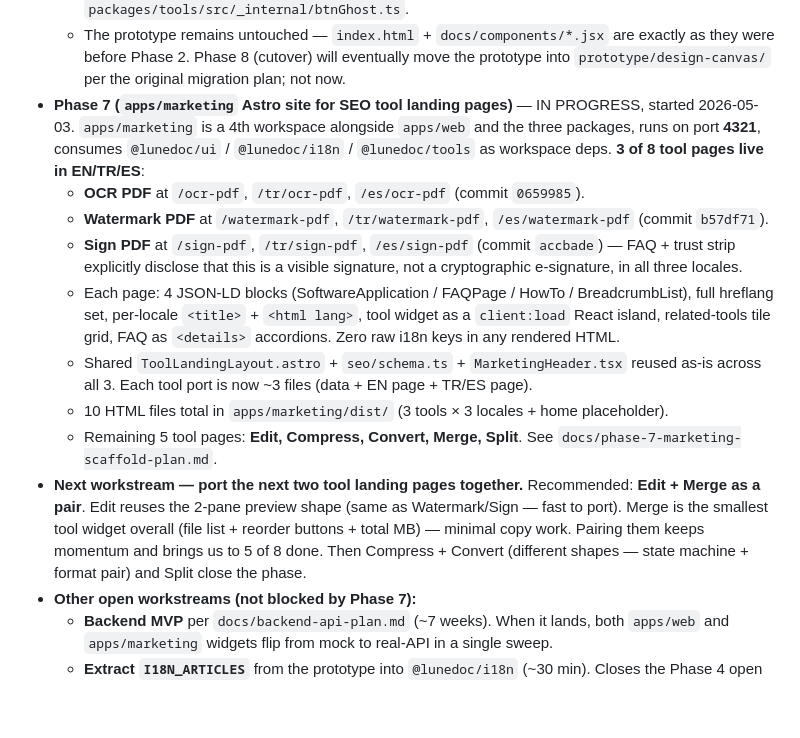
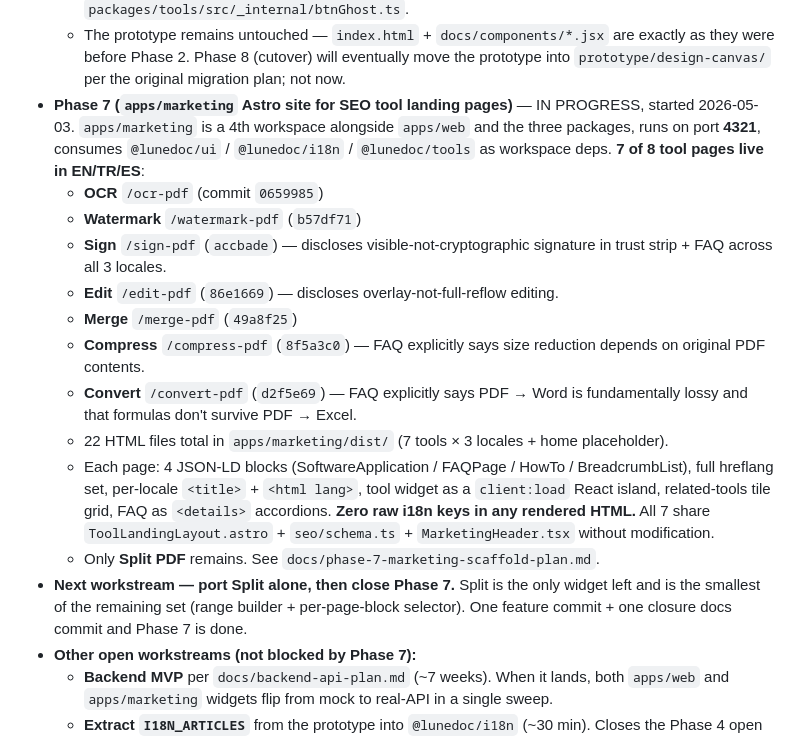
Before and after one commit to fvarli/lune-doc, a Markdown page: docs/project-status.md, the part around the change. Drawn GitHub-style; blank space fills up the shorter version.

```diff
--- a/docs/project-status.md
+++ b/docs/project-status.md
@@ -170,15 +170,18 @@ Status as of 2026-05-03 — branch `phase-2/scaffold`:
   - **Routes live:** `/merge-pdf`, `/split-pdf`, `/watermark-pdf`, `/sign-pdf`, `/ocr-pdf`, `/edit-pdf`, `/compress-pdf`, `/convert-pdf`.
   - **Inside `@lunedoc/tools`:** `MergeToolPage`, `SplitToolPage`, `WatermarkToolPage`, `SignToolPage`, `OCRToolPage`, `EditPDFToolPage`, `CompressToolPage`, `ConvertToolPage`. Shared internal helper at `packages/tools/src/_internal/btnGhost.ts`.
   - The prototype remains untouched — `index.html` + `docs/components/*.jsx` are exactly as they were before Phase 2. Phase 8 (cutover) will eventually move the prototype into `prototype/design-canvas/` per the original migration plan; not now.
-- **Phase 7 (`apps/marketing` Astro site for SEO tool landing pages)** — IN PROGRESS, started 2026-05-03. `apps/marketing` is a 4th workspace alongside `apps/web` and the three packages, runs on port **4321**, consumes `@lunedoc/ui` / `@lunedoc/i18n` / `@lunedoc/tools` as workspace deps. **3 of 8 tool pages live in EN/TR/ES**:
-  - **OCR PDF** at `/ocr-pdf`, `/tr/ocr-pdf`, `/es/ocr-pdf` (commit `0659985`).
-  - **Watermark PDF** at `/watermark-pdf`, `/tr/watermark-pdf`, `/es/watermark-pdf` (commit `b57df71`).
-  - **Sign PDF** at `/sign-pdf`, `/tr/sign-pdf`, `/es/sign-pdf` (commit `accbade`) — FAQ + trust strip explicitly disclose that this is a visible signature, not a cryptographic e-signature, in all three locales.
-  - Each page: 4 JSON-LD blocks (SoftwareApplication / FAQPage / HowTo / BreadcrumbList), full hreflang set, per-locale `<title>` + `<html lang>`, tool widget as a `client:load` React island, related-tools tile grid, FAQ as `<details>` accordions. Zero raw i18n keys in any rendered HTML.
-  - Shared `ToolLandingLayout.astro` + `seo/schema.ts` + `MarketingHeader.tsx` reused as-is across all 3. Each tool port is now ~3 files (data + EN page + TR/ES page).
-  - 10 HTML files total in `apps/marketing/dist/` (3 tools × 3 locales + home placeholder).
-  - Remaining 5 tool pages: **Edit, Compress, Convert, Merge, Split**. See `docs/phase-7-marketing-scaffold-plan.md`.
-- **Next workstream — port the next two tool landing pages together.** Recommended: **Edit + Merge as a pair**. Edit reuses the 2-pane preview shape (same as Watermark/Sign — fast to port). Merge is the smallest tool widget overall (file list + reorder buttons + total MB) — minimal copy work. Pairing them keeps momentum and brings us to 5 of 8 done. Then Compress + Convert (different shapes — state machine + format pair) and Split close the phase.
+- **Phase 7 (`apps/marketing` Astro site for SEO tool landing pages)** — IN PROGRESS, started 2026-05-03. `apps/marketing` is a 4th workspace alongside `apps/web` and the three packages, runs on port **4321**, consumes `@lunedoc/ui` / `@lunedoc/i18n` / `@lunedoc/tools` as workspace deps. **7 of 8 tool pages live in EN/TR/ES**:
+  - **OCR** `/ocr-pdf` (commit `0659985`)
+  - **Watermark** `/watermark-pdf` (`b57df71`)
+  - **Sign** `/sign-pdf` (`accbade`) — discloses visible-not-cryptographic signature in trust strip + FAQ across all 3 locales.
+  - **Edit** `/edit-pdf` (`86e1669`) — discloses overlay-not-full-reflow editing.
+  - **Merge** `/merge-pdf` (`49a8f25`)
+  - **Compress** `/compress-pdf` (`8f5a3c0`) — FAQ explicitly says size reduction depends on original PDF contents.
+  - **Convert** `/convert-pdf` (`d2f5e69`) — FAQ explicitly says PDF → Word is fundamentally lossy and that formulas don't survive PDF → Excel.
+  - 22 HTML files total in `apps/marketing/dist/` (7 tools × 3 locales + home placeholder).
+  - Each page: 4 JSON-LD blocks (SoftwareApplication / FAQPage / HowTo / BreadcrumbList), full hreflang set, per-locale `<title>` + `<html lang>`, tool widget as a `client:load` React island, related-tools tile grid, FAQ as `<details>` accordions. **Zero raw i18n keys in any rendered HTML.** All 7 share `ToolLandingLayout.astro` + `seo/schema.ts` + `MarketingHeader.tsx` without modification.
+  - Only **Split PDF** remains. See `docs/phase-7-marketing-scaffold-plan.md`.
+- **Next workstream — port Split alone, then close Phase 7.** Split is the only widget left and is the smallest of the remaining set (range builder + per-page-block selector). One feature commit + one closure docs commit and Phase 7 is done.
 - **Other open workstreams (not blocked by Phase 7):**
   - **Backend MVP** per `docs/backend-api-plan.md` (~7 weeks). When it lands, both `apps/web` and `apps/marketing` widgets flip from mock to real-API in a single sweep.
   - **Extract `I18N_ARTICLES`** from the prototype into `@lunedoc/i18n` (~30 min). Closes the Phase 4 open thread.
```
Also changed, not shown: docs/phase-7-marketing-scaffold-plan.md (+17 -2 lines).
